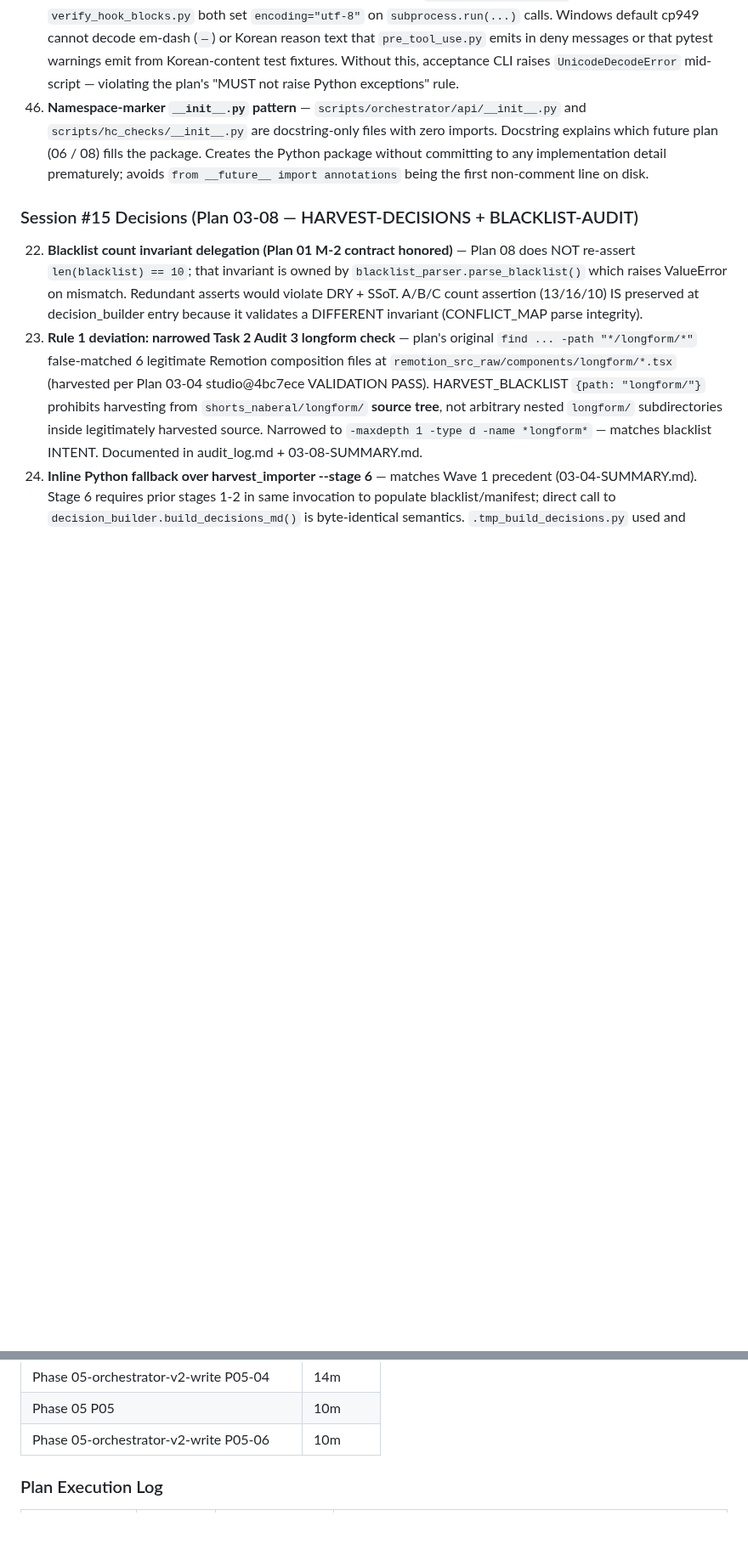
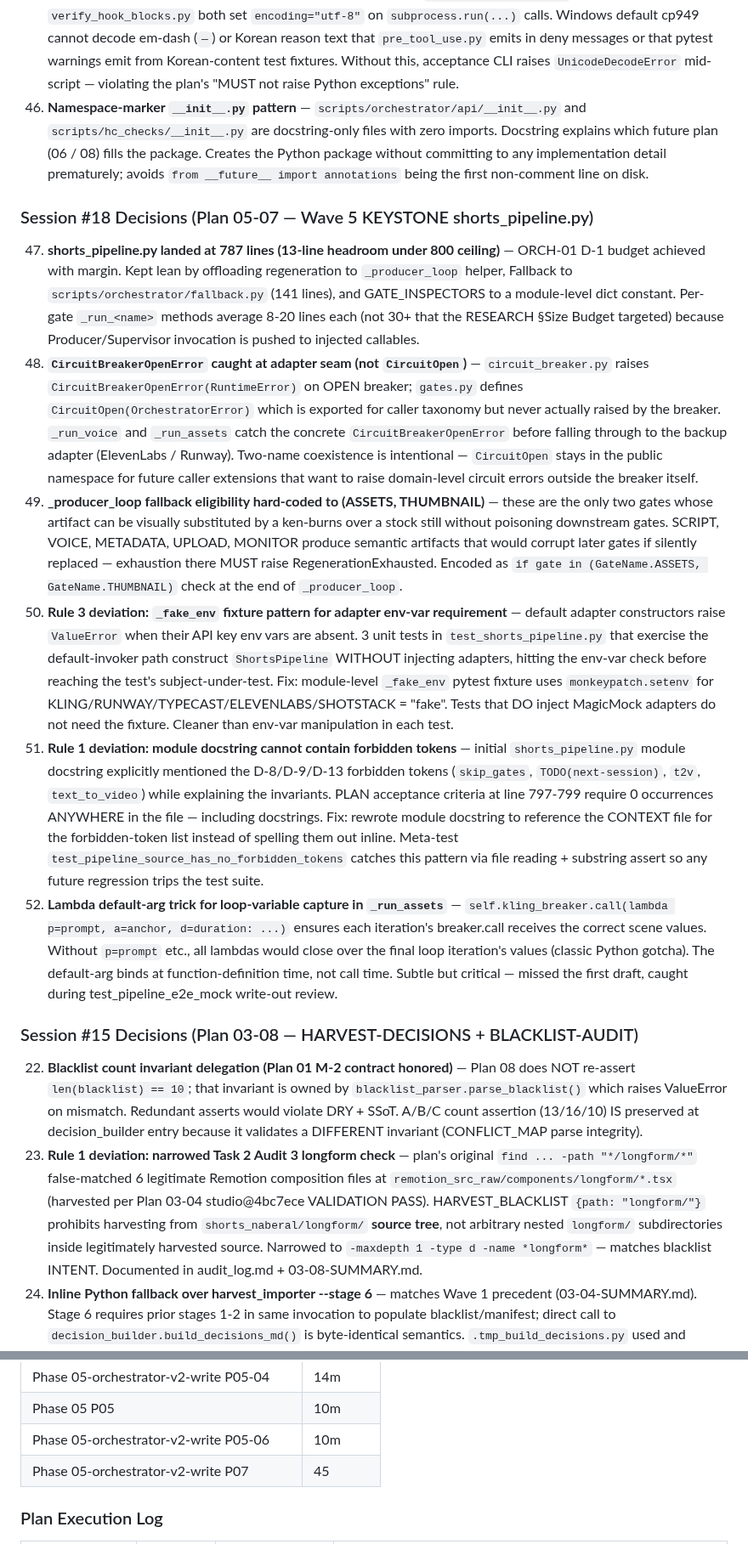
Before and after one commit to kanno321-create/shorts_studio, a Markdown page: .planning/STATE.md, 2 parts joined by grey strips. Shown at 85% size. Rendered like a GitHub page; blank space fills up the shorter version.

```diff
--- a/.planning/STATE.md
+++ b/.planning/STATE.md
@@ -158,6 +158,15 @@ PROJECT.md § Key Decisions 참조. 10개 결정 모두 Pending 상태 — 각 P
 45. **UTF-8 subprocess encoding reaffirmed (STATE #28 pattern)** — `phase05_acceptance.py` and `verify_hook_blocks.py` both set `encoding="utf-8"` on `subprocess.run(...)` calls. Windows default cp949 cannot decode em-dash (`—`) or Korean reason text that `pre_tool_use.py` emits in deny messages or that pytest warnings emit from Korean-content test fixtures. Without this, acceptance CLI raises `UnicodeDecodeError` mid-script — violating the plan's "MUST not raise Python exceptions" rule.
 46. **Namespace-marker `__init__.py` pattern** — `scripts/orchestrator/api/__init__.py` and `scripts/hc_checks/__init__.py` are docstring-only files with zero imports. Docstring explains which future plan (06 / 08) fills the package. Creates the Python package without committing to any implementation detail prematurely; avoids `from __future__ import annotations` being the first non-comment line on disk.
 
+### Session #18 Decisions (Plan 05-07 — Wave 5 KEYSTONE shorts_pipeline.py)
+
+47. **shorts_pipeline.py landed at 787 lines (13-line headroom under 800 ceiling)** — ORCH-01 D-1 budget achieved with margin. Kept lean by offloading regeneration to `_producer_loop` helper, Fallback to `scripts/orchestrator/fallback.py` (141 lines), and GATE_INSPECTORS to a module-level dict constant. Per-gate `_run_<name>` methods average 8-20 lines each (not 30+ that the RESEARCH §Size Budget targeted) because Producer/Supervisor invocation is pushed to injected callables.
+48. **`CircuitBreakerOpenError` caught at adapter seam (not `CircuitOpen`)** — `circuit_breaker.py` raises `CircuitBreakerOpenError(RuntimeError)` on OPEN breaker; `gates.py` defines `CircuitOpen(OrchestratorError)` which is exported for caller taxonomy but never actually raised by the breaker. `_run_voice` and `_run_assets` catch the concrete `CircuitBreakerOpenError` before falling through to the backup adapter (ElevenLabs / Runway). Two-name coexistence is intentional — `CircuitOpen` stays in the public namespace for future caller extensions that want to raise domain-level circuit errors outside the breaker itself.
+49. **_producer_loop fallback eligibility hard-coded to (ASSETS, THUMBNAIL)** — these are the only two gates whose artifact can be visually substituted by a ken-burns over a stock still without poisoning downstream gates. SCRIPT, VOICE, METADATA, UPLOAD, MONITOR produce semantic artifacts that would corrupt later gates if silently replaced — exhaustion there MUST raise RegenerationExhausted. Encoded as `if gate in (GateName.ASSETS, GateName.THUMBNAIL)` check at the end of `_producer_loop`.
+50. **Rule 3 deviation: `_fake_env` fixture pattern for adapter env-var requirement** — default adapter constructors raise `ValueError` when their API key env vars are absent. 3 unit tests in `test_shorts_pipeline.py` that exercise the default-invoker path construct `ShortsPipeline` WITHOUT injecting adapters, hitting the env-var check before reaching the test's subject-under-test. Fix: module-level `_fake_env` pytest fixture uses `monkeypatch.setenv` for KLING/RUNWAY/TYPECAST/ELEVENLABS/SHOTSTACK = "fake". Tests that DO inject MagicMock adapters do not need the fixture. Cleaner than env-var manipulation in each test.
+51. **Rule 1 deviation: module docstring cannot contain forbidden tokens** — initial `shorts_pipeline.py` module docstring explicitly mentioned the D-8/D-9/D-13 forbidden tokens (`skip_gates`, `TODO(next-session)`, `t2v`, `text_to_video`) while explaining the invariants. PLAN acceptance criteria at line 797-799 require 0 occurrences ANYWHERE in the file — including docstrings. Fix: rewrote module docstring to reference the CONTEXT file for the forbidden-token list instead of spelling them out inline. Meta-test `test_pipeline_source_has_no_forbidden_tokens` catches this pattern via file reading + substring assert so any future regression trips the test suite.
+52. **Lambda default-arg trick for loop-variable capture in `_run_assets`** — `self.kling_breaker.call(lambda p=prompt, a=anchor, d=duration: ...)` ensures each iteration's breaker.call receives the correct scene values. Without `p=prompt` etc., all lambdas would close over the final loop iteration's values (classic Python gotcha). The default-arg binds at function-definition time, not call time. Subtle but critical — missed the first draft, caught during test_pipeline_e2e_mock write-out review.
+
 ### Session #15 Decisions (Plan 03-08 — HARVEST-DECISIONS + BLACKLIST-AUDIT)
 
 22. **Blacklist count invariant delegation (Plan 01 M-2 contract honored)** — Plan 08 does NOT re-assert `len(blacklist) == 10`; that invariant is owned by `blacklist_parser.parse_blacklist()` which raises ValueError on mismatch. Redundant asserts would violate DRY + SSoT. A/B/C count assertion (13/16/10) IS preserved at decision_builder entry because it validates a DIFFERENT invariant (CONFLICT_MAP parse integrity).
@@ -225,6 +234,7 @@ PROJECT.md § Key Decisions 참조. 10개 결정 모두 Pending 상태 — 각 P
 | Phase 05-orchestrator-v2-write P05-04 | 14m | 2 tasks | 3 files |
 | Phase 05 P05 | 10m | 2 tasks | 3 files |
 | Phase 05-orchestrator-v2-write P05-06 | 10m | 4 tasks | 12 files |
+| Phase 05-orchestrator-v2-write P07 | 45 | 3 tasks | 6 files |
 
 ### Plan Execution Log
 
```
Also changed, not shown: other parts of .planning/STATE.md (+9 -9 lines), .planning/REQUIREMENTS.md (+2 -2 lines), 1 other file.
